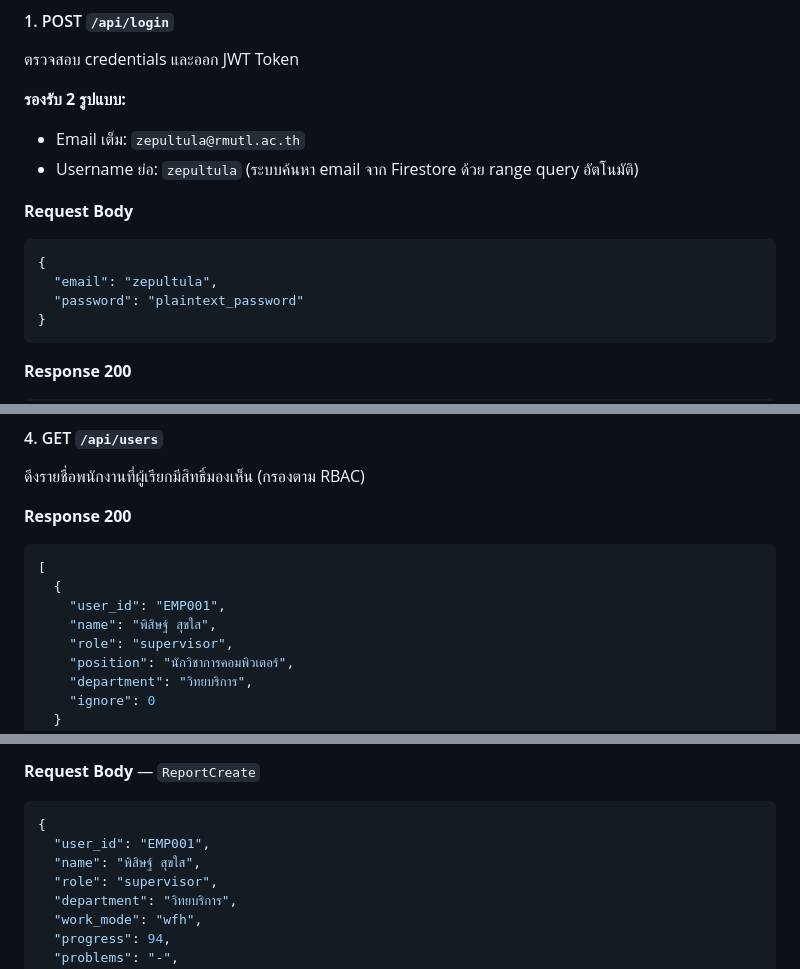
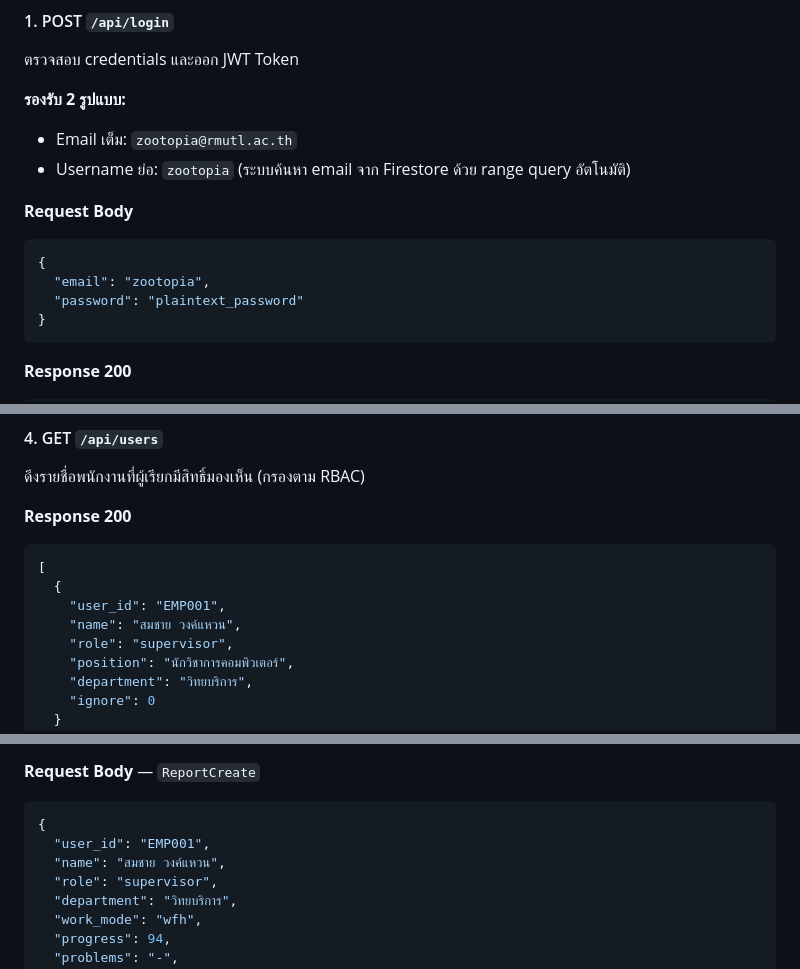
Before and after one commit to zepultula/wfh, a Markdown page: API_DOCS.md, 3 parts joined by grey strips. Drawn GitHub-style.

Commit message:
Update user details in API documentation
แก้ไขปรับปรุงเนื้อหาภายใน

````diff
--- a/API_DOCS.md
+++ b/API_DOCS.md
@@ -57,13 +57,13 @@ Token ได้มาจาก `POST /api/login` และมีอายุ **8
 ตรวจสอบ credentials และออก JWT Token
 
 **รองรับ 2 รูปแบบ:**
-- Email เต็ม: `zepultula@rmutl.ac.th`
-- Username ย่อ: `zepultula` (ระบบค้นหา email จาก Firestore ด้วย range query อัตโนมัติ)
+- Email เต็ม: `zootopia@rmutl.ac.th`
+- Username ย่อ: `zootopia` (ระบบค้นหา email จาก Firestore ด้วย range query อัตโนมัติ)
 
 **Request Body**
 ```json
 {
-  "email": "zepultula",
+  "email": "zootopia",
   "password": "plaintext_password"
 }
 ```
@@ -160,7 +160,7 @@ Token ได้มาจาก `POST /api/login` และมีอายุ **8
 [
   {
     "user_id": "EMP001",
-    "name": "พิสิษฐ์ สุขใส",
+    "name": "สมชาย วงค์แหวน",
     "role": "supervisor",
     "position": "นักวิชาการคอมพิวเตอร์",
     "department": "วิทยบริการ",
@@ -218,7 +218,7 @@ GET /api/reports?date=2026-04-15
 ```json
 {
   "user_id": "EMP001",
-  "name": "พิสิษฐ์ สุขใส",
+  "name": "สมชาย วงค์แหวน",
   "role": "supervisor",
   "department": "วิทยบริการ",
   "work_mode": "wfh",
````
